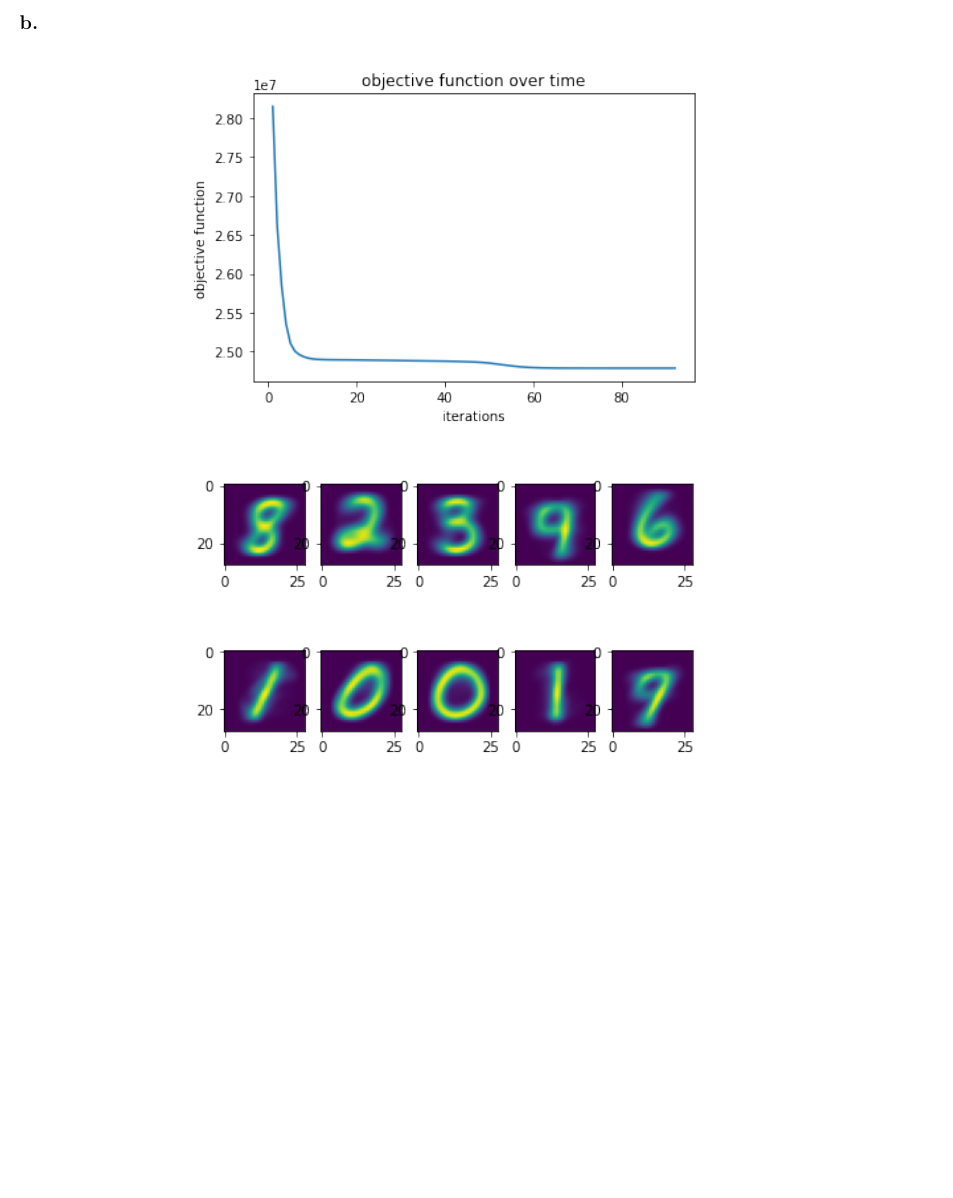
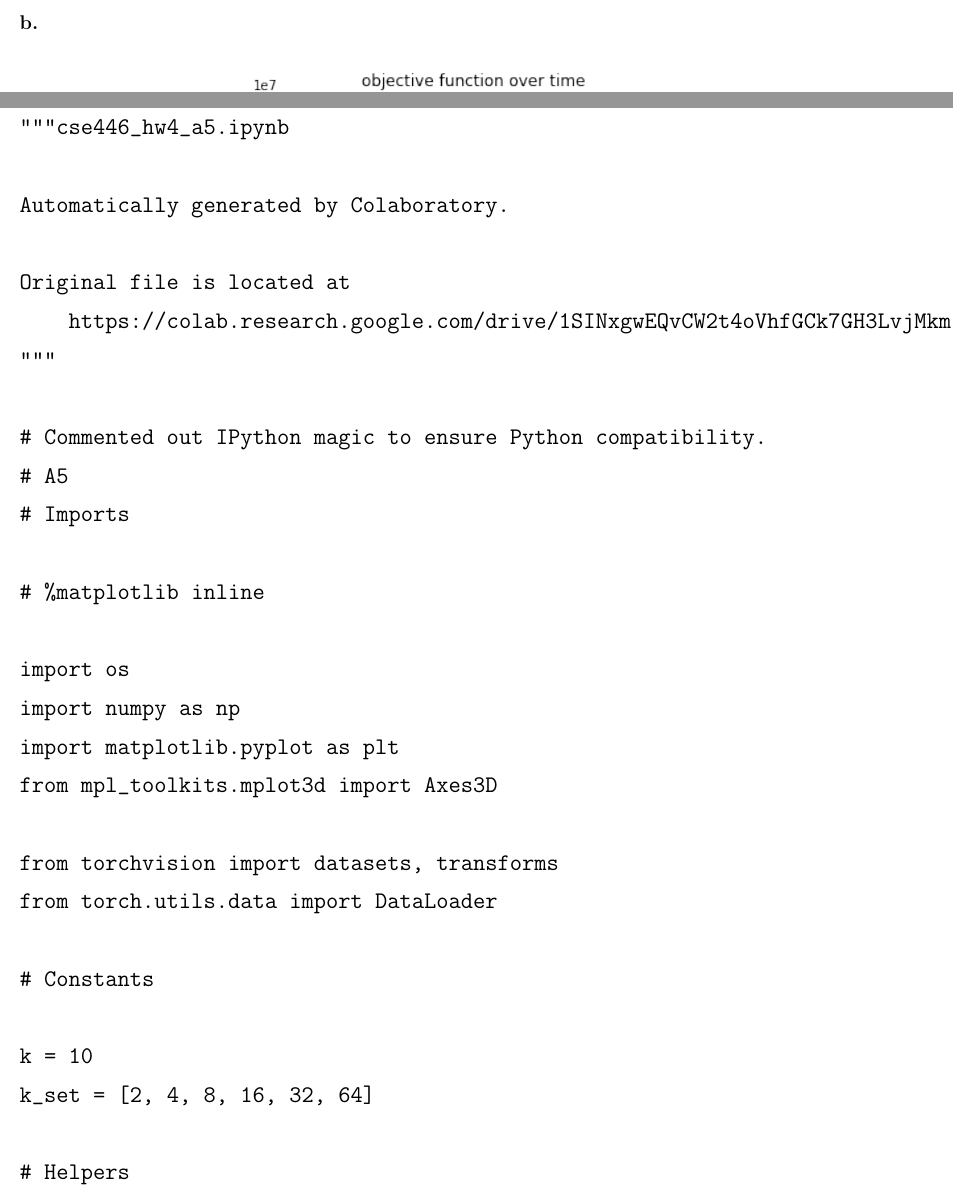
Before and after one commit to michaelghuang19/cse446, a LaTeX problem sheet (hw4/cse446hw4.tex): part of page 28 of 33 before the commit and two parts of pages 28 and 30 of 39 after it, the two joined at a grey line, cut so that both start at the same text, the shorter picture padded with empty space. Compiled offline with pdfLaTeX.

```diff
--- a/hw4/cse446hw4.tex
+++ b/hw4/cse446hw4.tex
@@ -816,4 +816,32 @@
 \newpage
 
 \begin{verbatim}
+# -*- coding: utf-8 -*-
+"""cse446_hw4_a5.ipynb
 
+Automatically generated by Colaboratory.
+
+Original file is located at
+    https://colab.research.google.com/drive/1SINxgwEQvCW2t4oVhfGCk7GH3LvjMkmZ
+"""
+
+# Commented out IPython magic to ensure Python compatibility.
+# A5
+# Imports
+
+# %matplotlib inline
+
+import os
+import numpy as np
+import matplotlib.pyplot as plt
+from mpl_toolkits.mplot3d import Axes3D
+
+from torchvision import datasets, transforms
+from torch.utils.data import DataLoader
+
+# Constants
+
+k = 10
+k_set = [2, 4, 8, 16, 32, 64]
+
+# Helpers
@@ -820,3 +921,82 @@
+          data - centroids[new_idx], axis=data.ndim - 1))
+      sum = np.sum(square, axis=1)
+      sum = np.sum(sum, axis=1)
+      error = np.mean(np.min(sum))
+
+    # if no more changes, then break
+    if np.array_equal(old_idx, new_idx):
+      break
+
+    iteration +=1
+
+  return centroids, result_list, error, iteration
+
+def classify(data, centroids):
+  print("classifying points to centroids")
+
+  closest_centroids = []
+
+  for point in data:
+    closest_centroids.append(np.argmin([np.linalg.norm(point - centroid) for centroid in centroids]))
+
+  return np.array(closest_centroids)
+
+def recenter(data, closest, centroids):
+  print("assigning centroids")
+
+  new_centroids = []
+
+  for i, centroid in enumerate(centroids):
+    new_centroids.append(data[closest == i].mean(axis=0))
+
+  return np.array(new_centroids)
+
+def get_obj(data, centroids):
+  obj = ((np.square(np.linalg.norm(data - centroids[new_idx], axis = data.ndim - 1))).sum() / n)
+
+  return np.array(obj)
+
+centroids, obj_list, _, iteration = run_lloyd(train_data, k, "b")
+
+print(iteration)
+print(obj_list)
+
+# plot b
+plot_single(obj_list, "a5.png")
+
+# visualize centers
+
+fig, axes = plt.subplots(2, 5)
+axes_list = []
+for item in axes:
+  axes_list += list(item)
+
+for i, ax in enumerate(axes_list):
+  ax.imshow(centroids[i][0])
+
+train_error_final = []
+test_error_final = []
+
+train_iter_counts = []
+test_iter_counts = []
+
+for k_val in k_set:
+  _, _, last_train, train_iter = run_lloyd(train_data, k_val, "c")
+  _, _, last_test, test_iter = run_lloyd(test_data, k_val, "c")
+
+  train_error_final.append(last_train)
+  test_error_final.append(last_test)
+
+  train_iter_counts.append(train_iter)
+  test_iter_counts.append(test_iter)
+
+# plot c
+print(train_iter_counts)
+print(train_error_final)
+print(test_iter_counts)
+print(test_error_final)
+
+plot_error([train_error_final, test_error_final], "a5_b.png")
 \end{verbatim}
 
 \newpage
```
Also changed, not shown: hw4-code/results/a5_c.txt (+5 -0 lines), hw4-code/results/a5_c.png, hw4/cse446hw4.tex (73 more changed lines).
